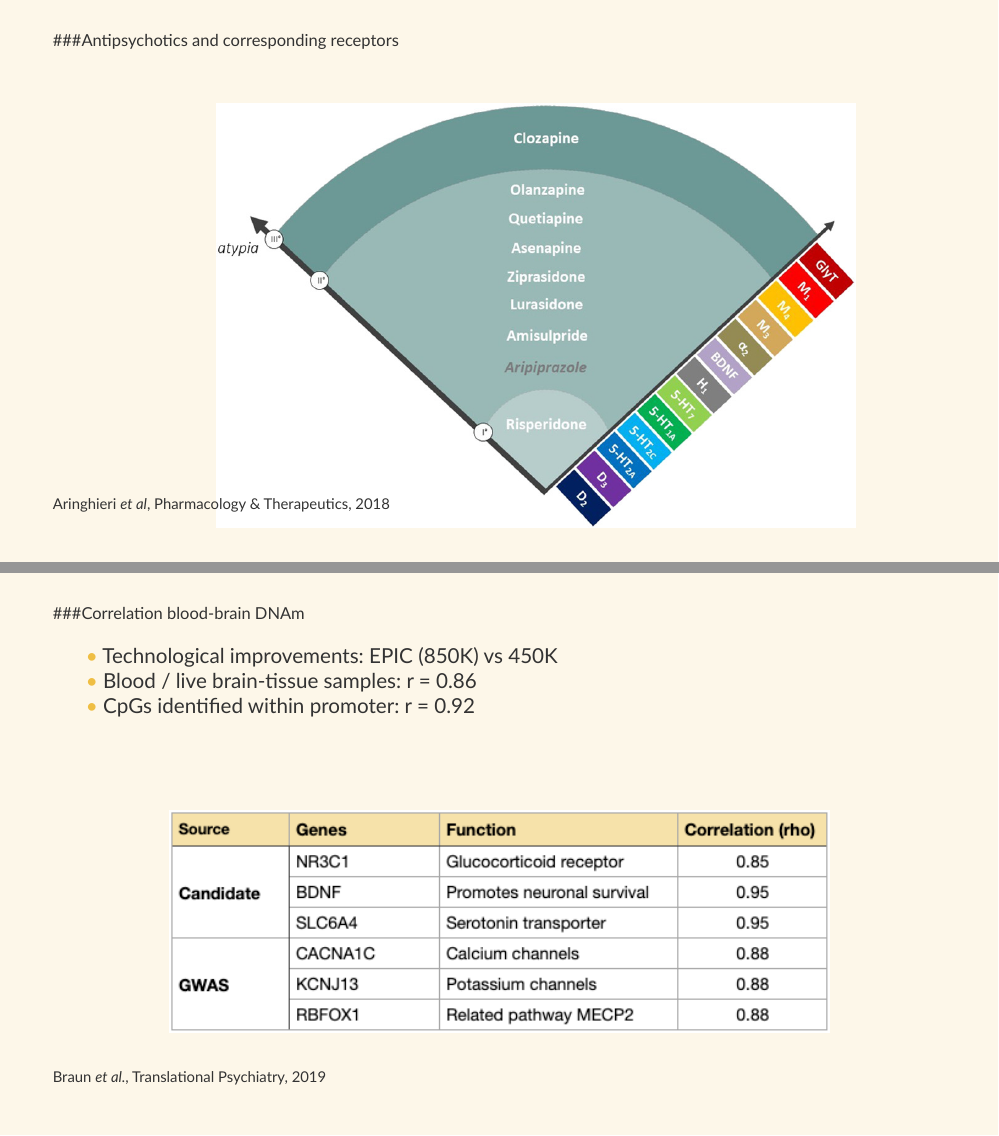
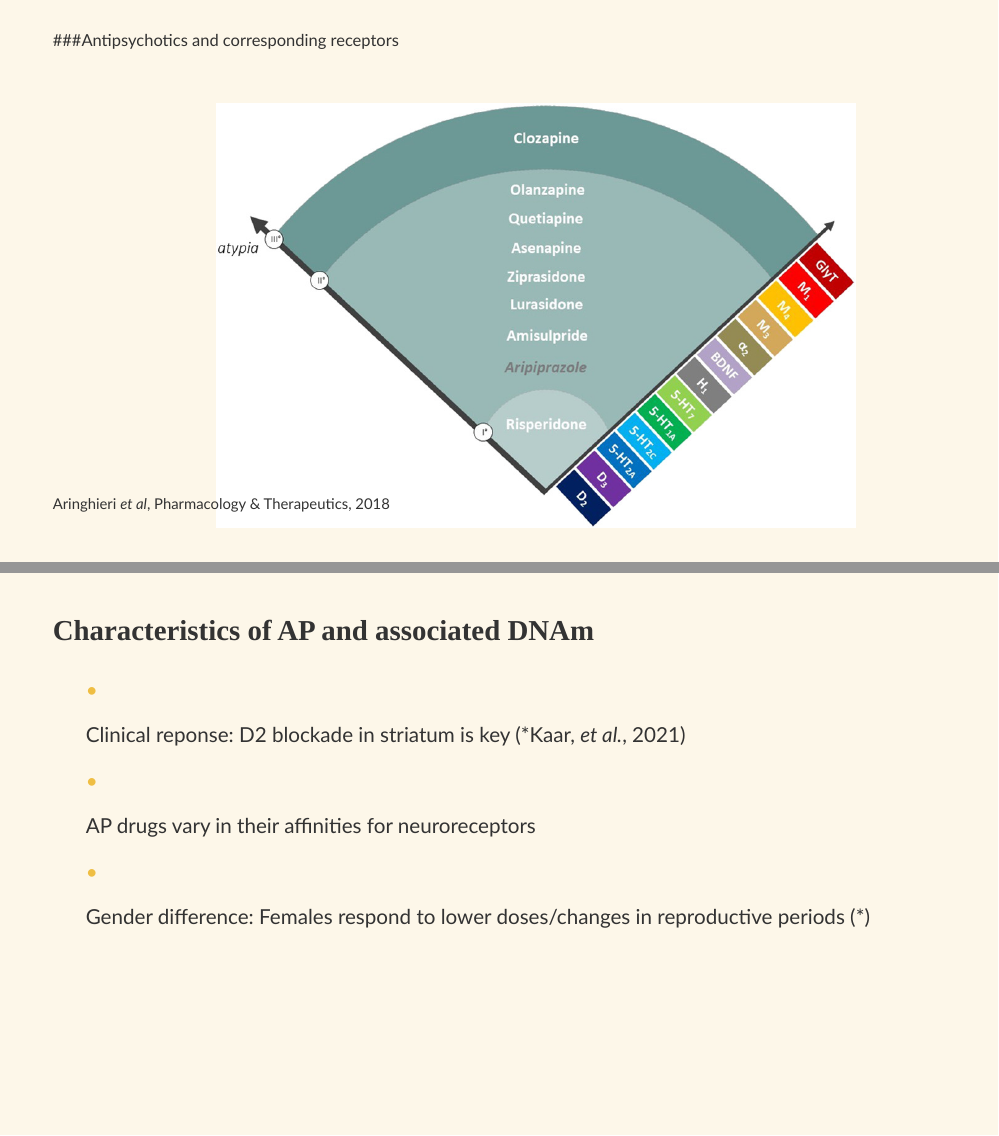
Before and after one commit to jonellevillar/Midway, an R Markdown document (slides/Midway_presentation.Rmd): pages 14 and 15 of 30 before the commit and pages 14 and 15 of 31 after it, joined at a grey line. Rendered offline with R 4.5, knitr and Pandoc, with nearby package versions; the slides are laid out offline by our stand-in for remark.js, each with all of its steps uncovered, in fonts that may differ from those the slides ask for, and without slide numbers, shadows or browser add-ons; colours and fonts come from the style sheet that the author committed, because xaringanthemer is not installed; some code elsewhere in the file could not run offline.

Commit message:
update slides

```diff
--- a/slides/Midway_presentation.Rmd
+++ b/slides/Midway_presentation.Rmd
@@ -285,6 +285,17 @@ class: left, top
 .footnote[Aringhieri _et al_, Pharmacology & Therapeutics, 2018]
 
 ---
+### Characteristics of AP and associated DNAm
+
+.bitty[
+- Clinical reponse: D2 blockade in striatum is key (*Kaar, _et al._, 2021)
+- AP drugs vary in their affinities for neuroreceptors
+
+- Gender difference: Females respond to lower doses/changes in reproductive periods (*)
+
+
+]
+---
 background-image: url(rho_table2.png)
 background-position: 50% 70%
 background-size: 800px
```
Also changed, not shown: 6 other files.
